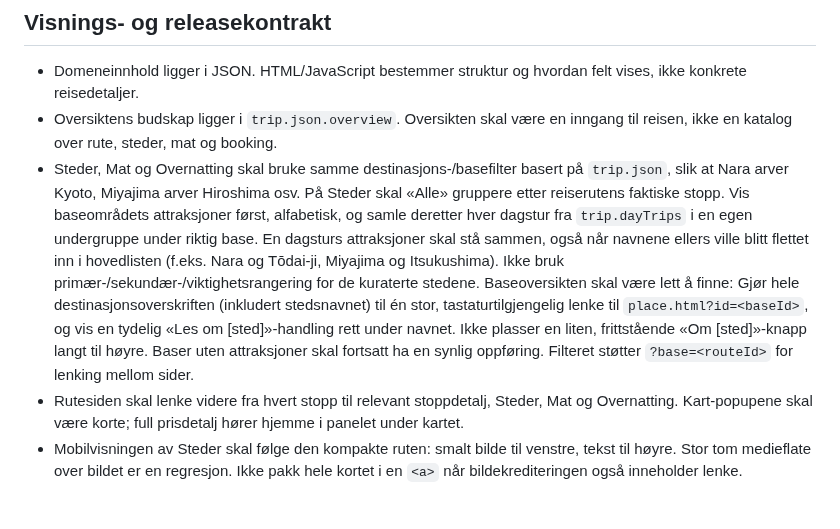
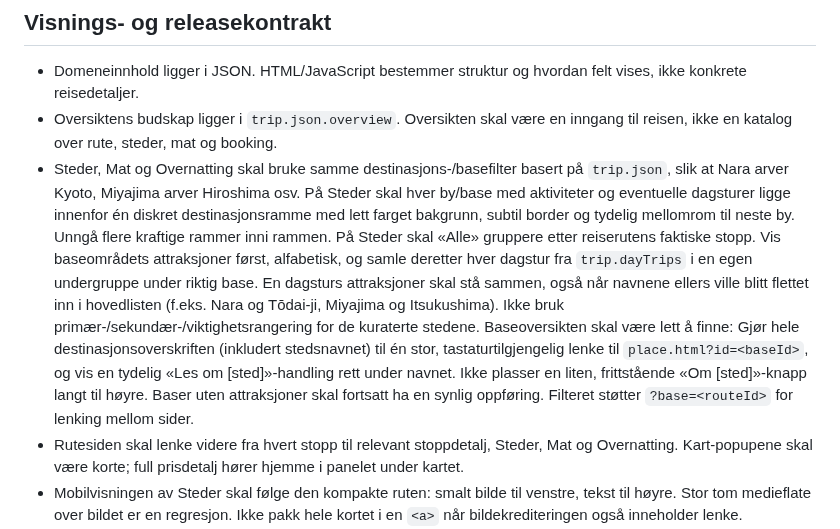
Before and after one commit to MKarthum/japan-2027, a Markdown page: START_HERE.md, the part around the change. Rendered like a GitHub page; blank space fills up the shorter version.

Commit message:
Document and validate subtle city grouping containers

```diff
--- a/START_HERE.md
+++ b/START_HERE.md
@@ -63,7 +63,7 @@ Hvis noe i en gammel chat avviker fra repoet, gjelder repoet.
 
 - Domeneinnhold ligger i JSON. HTML/JavaScript bestemmer struktur og hvordan felt vises, ikke konkrete reisedetaljer.
 - Oversiktens budskap ligger i `trip.json.overview`. Oversikten skal være en inngang til reisen, ikke en katalog over rute, steder, mat og booking.
-- Steder, Mat og Overnatting skal bruke samme destinasjons-/basefilter basert på `trip.json`, slik at Nara arver Kyoto, Miyajima arver Hiroshima osv. På Steder skal «Alle» gruppere etter reiserutens faktiske stopp. Vis baseområdets attraksjoner først, alfabetisk, og samle deretter hver dagstur fra `trip.dayTrips` i en egen undergruppe under riktig base. En dagsturs attraksjoner skal stå sammen, også når navnene ellers ville blitt flettet inn i hovedlisten (f.eks. Nara og Tōdai-ji, Miyajima og Itsukushima). Ikke bruk primær-/sekundær-/viktighetsrangering for de kuraterte stedene. Baseoversikten skal være lett å finne: Gjør hele destinasjonsoverskriften (inkludert stedsnavnet) til én stor, tastaturtilgjengelig lenke til `place.html?id=<baseId>`, og vis en tydelig «Les om [sted]»-handling rett under navnet. Ikke plasser en liten, frittstående «Om [sted]»-knapp langt til høyre. Baser uten attraksjoner skal fortsatt ha en synlig oppføring. Filteret støtter `?base=<routeId>` for lenking mellom sider.
+- Steder, Mat og Overnatting skal bruke samme destinasjons-/basefilter basert på `trip.json`, slik at Nara arver Kyoto, Miyajima arver Hiroshima osv. På Steder skal hver by/base med aktiviteter og eventuelle dagsturer ligge innenfor én diskret destinasjonsramme med lett farget bakgrunn, subtil border og tydelig mellomrom til neste by. Unngå flere kraftige rammer inni rammen. På Steder skal «Alle» gruppere etter reiserutens faktiske stopp. Vis baseområdets attraksjoner først, alfabetisk, og samle deretter hver dagstur fra `trip.dayTrips` i en egen undergruppe under riktig base. En dagsturs attraksjoner skal stå sammen, også når navnene ellers ville blitt flettet inn i hovedlisten (f.eks. Nara og Tōdai-ji, Miyajima og Itsukushima). Ikke bruk primær-/sekundær-/viktighetsrangering for de kuraterte stedene. Baseoversikten skal være lett å finne: Gjør hele destinasjonsoverskriften (inkludert stedsnavnet) til én stor, tastaturtilgjengelig lenke til `place.html?id=<baseId>`, og vis en tydelig «Les om [sted]»-handling rett under navnet. Ikke plasser en liten, frittstående «Om [sted]»-knapp langt til høyre. Baser uten attraksjoner skal fortsatt ha en synlig oppføring. Filteret støtter `?base=<routeId>` for lenking mellom sider.
 - Rutesiden skal lenke videre fra hvert stopp til relevant stoppdetalj, Steder, Mat og Overnatting. Kart-popupene skal være korte; full prisdetalj hører hjemme i panelet under kartet.
 - Mobilvisningen av Steder skal følge den kompakte ruten: smalt bilde til venstre, tekst til høyre. Stor tom medieflate over bildet er en regresjon. Ikke pakk hele kortet i en `<a>` når bildekrediteringen også inneholder lenke.
 - Rutedetaljpanelet under kartet skal vise det som faktisk ble valgt på kartet. Synkroniseringen følger popupens `open`-hendelse. Popupen på selve kartet holdes bevisst kort (kategori + navn + detaljlenke); beskrivelse, pris og navigasjon ligger i panelet under. Strekning/pris vises bare når en rutelinje eller etappe velges.
```
